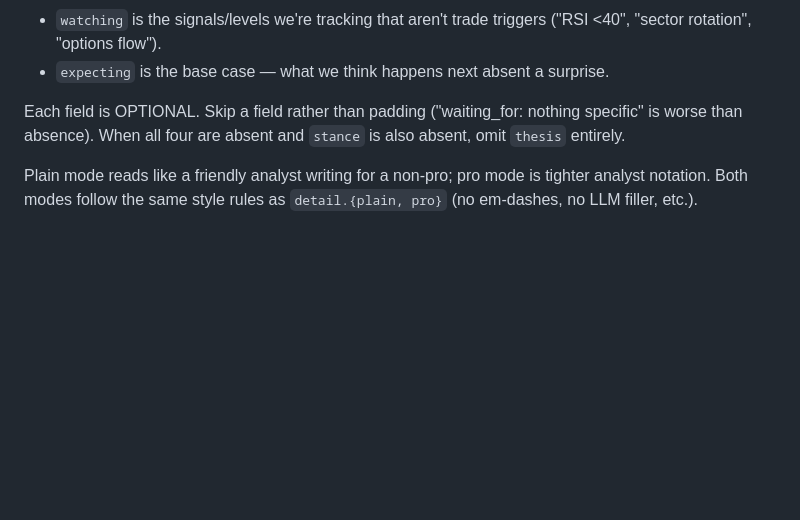
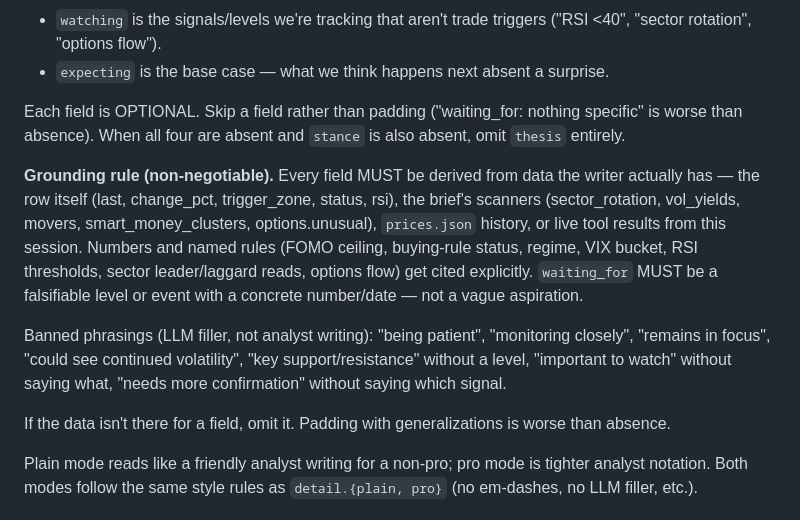
Before and after one commit to nirajgtm/market-watch, a Markdown page: SCHEMA.md, the part around the change. Rendered like a GitHub page; blank space fills up the shorter version.

Commit message:
schema: ground per-ticker thesis in real data, not LLM filler
Every thesis field must be derived from data the writer actually has —
the row itself, brief scanners, prices.json history, or live tool
results. Numbers and named rules (FOMO ceiling, buying-rule status,
regime, VIX bucket, RSI thresholds) get cited explicitly. waiting_for
must be a falsifiable level/event, not a vague aspiration.

Banned phrasings called out: 'being patient', 'monitoring closely',
'remains in focus', 'key support/resistance' without a level, etc.
If the data isn't there for a field, omit it.

```diff
--- a/SCHEMA.md
+++ b/SCHEMA.md
@@ -240,6 +240,12 @@ Any ticker-bearing item — `watchlist[]`, `movers.gainers[]/losers[]`, `smart_m
 
 Each field is OPTIONAL. Skip a field rather than padding ("waiting_for: nothing specific" is worse than absence). When all four are absent and `stance` is also absent, omit `thesis` entirely.
 
+**Grounding rule (non-negotiable).** Every field MUST be derived from data the writer actually has — the row itself (last, change_pct, trigger_zone, status, rsi), the brief's scanners (sector_rotation, vol_yields, movers, smart_money_clusters, options.unusual), `prices.json` history, or live tool results from this session. Numbers and named rules (FOMO ceiling, buying-rule status, regime, VIX bucket, RSI thresholds, sector leader/laggard reads, options flow) get cited explicitly. `waiting_for` MUST be a falsifiable level or event with a concrete number/date — not a vague aspiration.
+
+Banned phrasings (LLM filler, not analyst writing): "being patient", "monitoring closely", "remains in focus", "could see continued volatility", "key support/resistance" without a level, "important to watch" without saying what, "needs more confirmation" without saying which signal.
+
+If the data isn't there for a field, omit it. Padding with generalizations is worse than absence.
+
 Plain mode reads like a friendly analyst writing for a non-pro; pro mode is tighter analyst notation. Both modes follow the same style rules as `detail.{plain, pro}` (no em-dashes, no LLM filler, etc.).
 
 ## tab_intro.bullets priority contract
```
